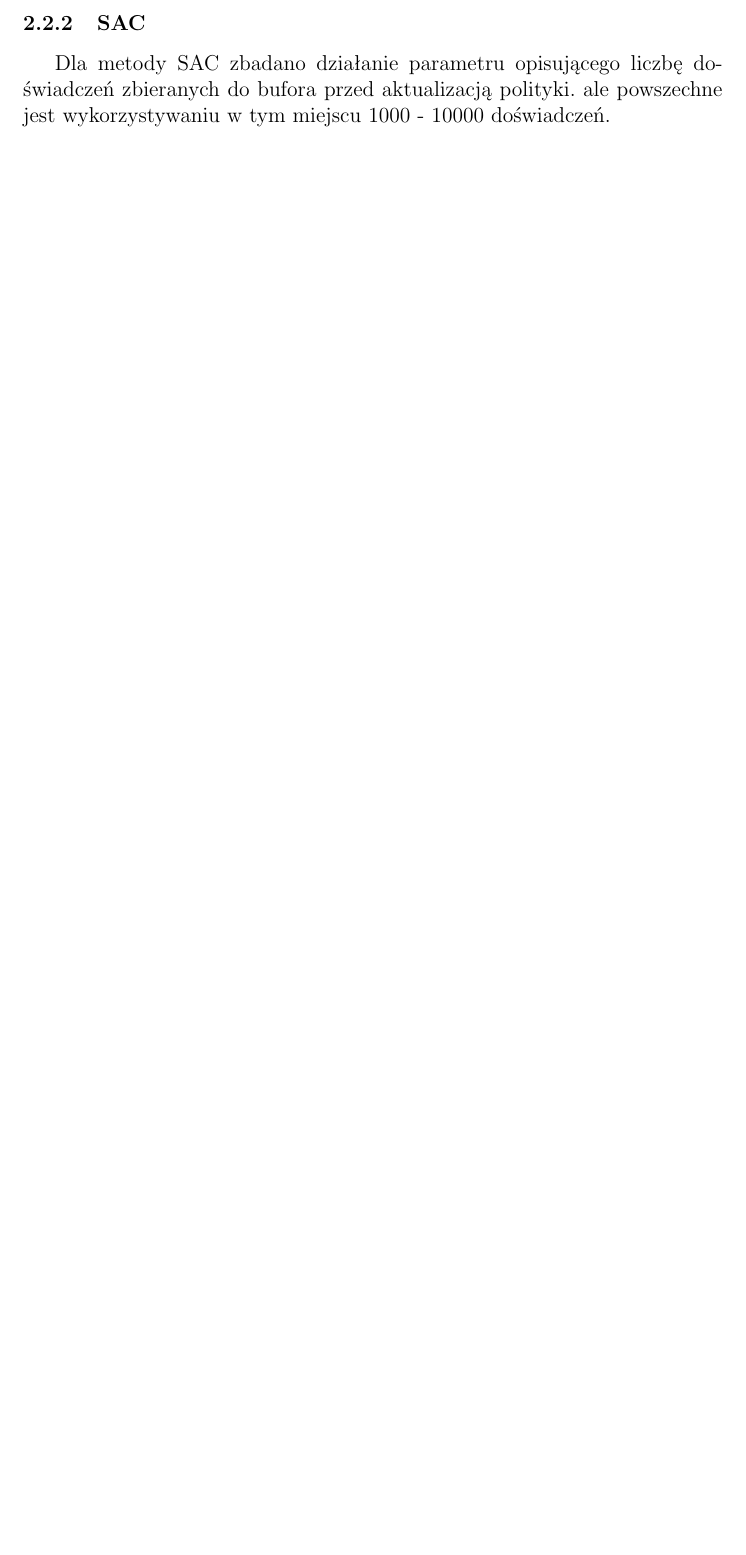
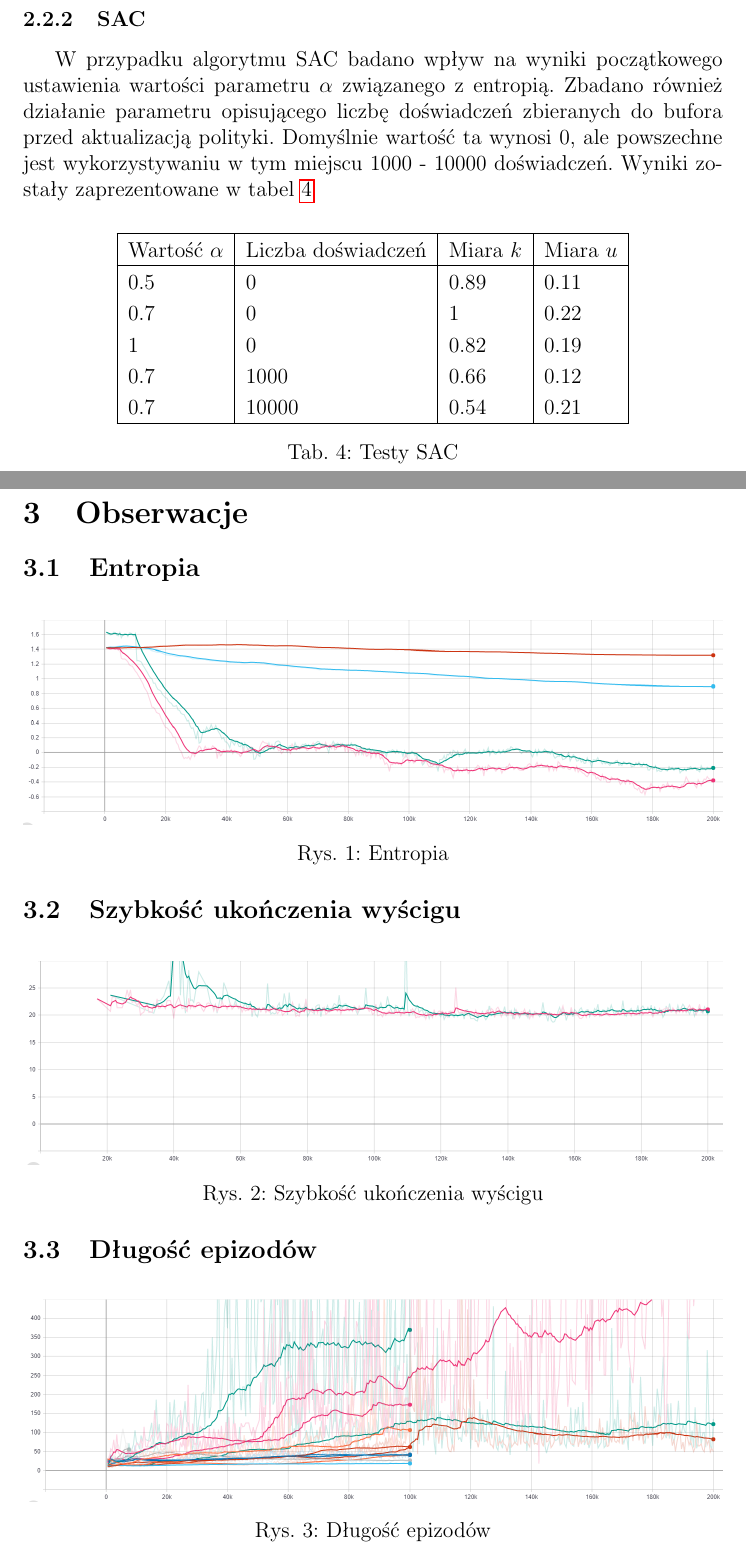
Before and after one commit to gsrmeen/rl-racing-game, a LaTeX document (doc/sprawozdanie.tex): part of page 9 of 10 before the commit and two parts of pages 9 and 10 of 11 after it, the two joined at a grey line, cut so that both start at the same text, the shorter picture padded with empty space. Compiled offline with pdfLaTeX.

Commit message:
Add more to sprawozdanie

```diff
--- a/doc/sprawozdanie.tex
+++ b/doc/sprawozdanie.tex
@@ -323,6 +340,49 @@ W kontekście PPO postanowiono sprawdzić wpływ parametru obcinania $\varepsilo
 
 \subsubsection{SAC}
-Dla metody SAC zbadano działanie parametru opisującego liczbę doświadczeń zbieranych do bufora przed aktualizacją polityki. ale powszechne jest wykorzystywaniu w~tym miejscu 1000 - 10000 doświadczeń.
+W~przypadku algorytmu SAC badano wpływ na wyniki początkowego ustawienia wartości parametru $\alpha$ związanego z~entropią. Zbadano również działanie parametru opisującego liczbę doświadczeń zbieranych do bufora przed aktualizacją polityki. Domyślnie wartość ta wynosi 0, ale powszechne jest wykorzystywaniu w~tym miejscu 1000 - 10000 doświadczeń. Wyniki zostały zaprezentowane w tabel \ref{tab:sac}
+
+\begin{table}[H]
+	\centering
+	\smallskip
+	\begin{tabular}{|l|l|l|l|}
+		\hline
+		Wartość $\alpha$ & Liczba doświadczeń & Miara $k$ & Miara $u$ \\
+		\hline
+		0.5 & 0 & 0.89 & 0.11 \\
+		0.7 & 0 & 1 & 0.22 \\
+		1 & 0 & 0.82 & 0.19 \\
+		0.7 & 1000 & 0.66 & 0.12 \\
+		0.7 & 10000 & 0.54 & 0.21 \\\hline
+	\end{tabular}
+	\caption{Testy SAC}
+	\label{tab:sac}
+\end{table}
+
+\section{Obserwacje}
+\subsection{Entropia}
+\begin{figure}[H]
+	\centering
+	\includegraphics[width=\textwidth]{entropy}
+	\caption{Entropia}
+	\label{pic:entropy}
+\end{figure}
+
+\subsection{Szybkość ukończenia wyścigu}
+\begin{figure}[H]
+	\centering
+	\includegraphics[width=\textwidth]{szybkosc}
+	\caption{Szybkość ukończenia wyścigu}
+	\label{pic:szybkosc}
+\end{figure}
+
+\subsection{Długość epizodów}
+\begin{figure}[H]
+	\centering
+	\includegraphics[width=\textwidth]{episode_length}
+	\caption{Długość epizodów}
+	\label{pic:length}
+\end{figure}
+
 
 \begin{thebibliography}{20}
 	\bibitem[1]{kumar}Kumar V., \textit{Soft Actor-Critic Demystified}, \url{https://towardsdatascience.com/soft-actor-critic-demystified-b8427df61665}. 2019.
```
Also changed, not shown: doc/entropy.png (added), doc/episode_length.png (added), doc/szybkosc.png (added), doc/sprawozdanie.tex (19 more changed lines).
